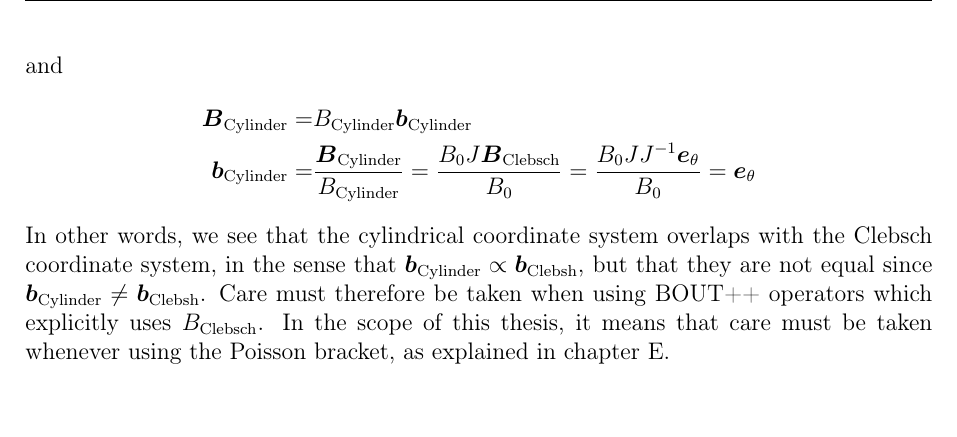
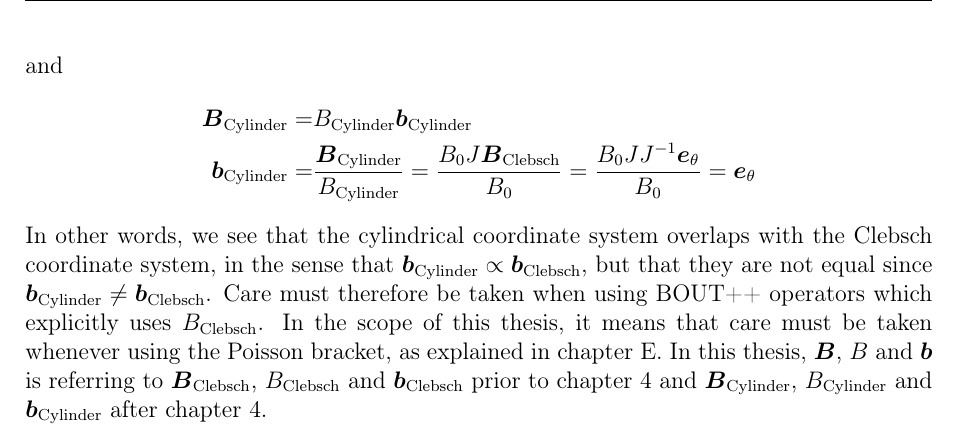
Before and after one commit to CELMA-project/PhD-dissertation, a LaTeX thesis (16_PhD_Loeiten.tex, which reads appendices/coordinates.tex): part of page 76 of 81, cut so that both start at the same text, the shorter picture padded with empty space. Compiled offline with pdfLaTeX.

Commit message:
Specification of B field in coordinates

```diff
--- a/appendices/coordinates.tex
+++ b/appendices/coordinates.tex
@@ -746,6 +746,7 @@ and
     =\ve{e}_\theta
 \end{align*}
 %
-In other words, we see that the cylindrical coordinate system overlaps with the Clebsch coordinate system, in the sense that $\ve{b}_{\text{Cylinder}}\propto\ve{b}_{\text{Clebsh}}$, but that they are not equal since $\ve{b}_{\text{Cylinder}}\neq\ve{b}_{\text{Clebsh}}$.
+In other words, we see that the cylindrical coordinate system overlaps with the Clebsch coordinate system, in the sense that $\ve{b}_{\text{Cylinder}}\propto\ve{b}_{\text{Clebsch}}$, but that they are not equal since $\ve{b}_{\text{Cylinder}}\neq\ve{b}_{\text{Clebsch}}$.
 Care must therefore be taken when using BOUT++ operators which explicitly uses ${B}_{\text{Clebsch}}$.
 In the scope of this thesis, it means that care must be taken whenever using the Poisson bracket, as explained in \cref{app:poisson}.
+In this thesis, $\ve{B}$, $B$ and $\ve{b}$ is referring to $\ve{B}_{\text{Clebsch}}$, $B_{\text{Clebsch}}$ and $\ve{b}_{\text{Clebsch}}$ prior to \cref{chap:CELMA} and $\ve{B}_{\text{Cylinder}}$, $B_{\text{Cylinder}}$ and $\ve{b}_{\text{Cylinder}}$ after \cref{chap:CELMA}.
```
Also changed, not shown: 16_PhD_Loeiten.tex (+1 -0 lines).
